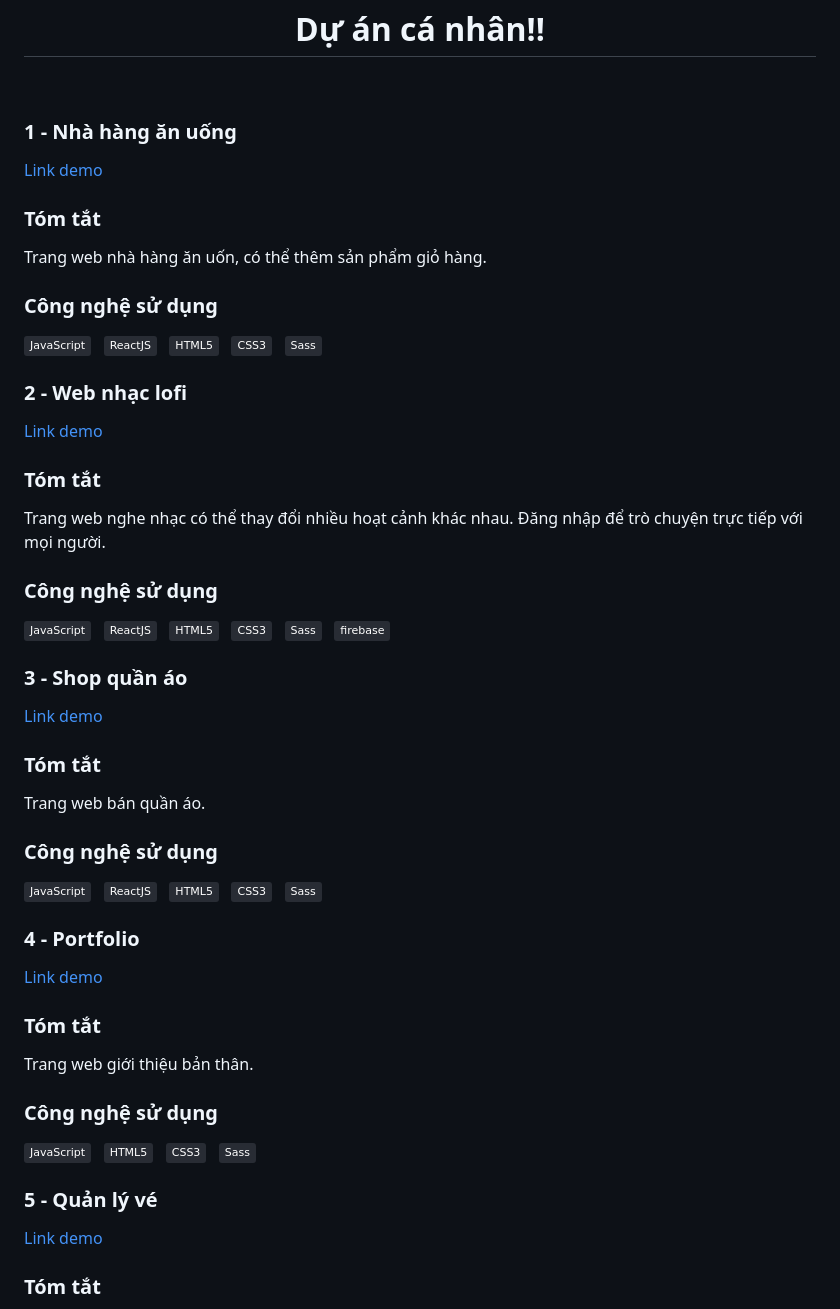
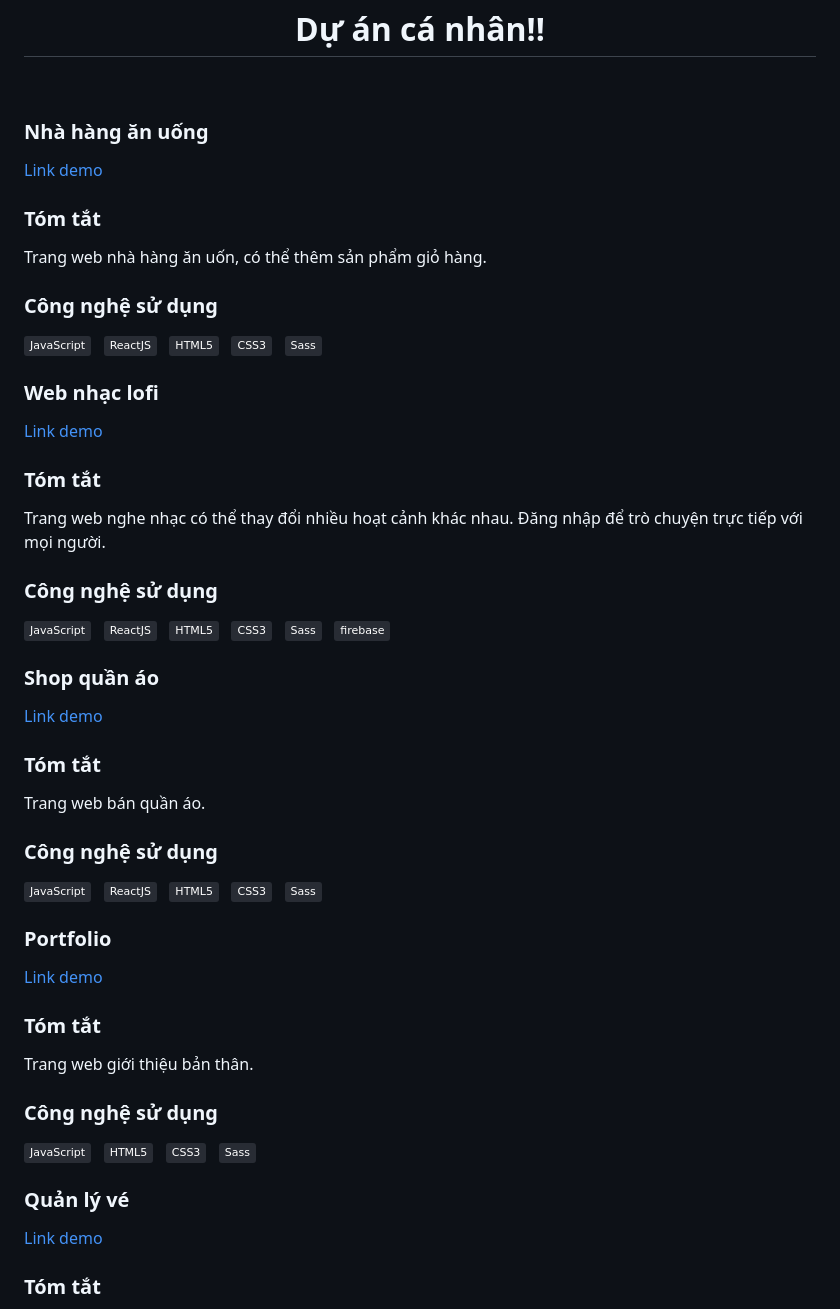
Before and after one commit to DinhVietKhoi/DinhVietKhoi, a Markdown page: README.md, the part around the change. Rendered like a GitHub page; badges without logos.

```diff
--- a/README.md
+++ b/README.md
@@ -22,7 +22,7 @@
 <h1 align="center">Dự án cá nhân!!</h1>
 <br>
 
-<h3>1 - Nhà hàng ăn uống</h3>
+<h3>Nhà hàng ăn uống</h3>
 <a href="https://dinhvietkhoi.github.io/restaurant" target="_blank">
   Link demo
 </a>
@@ -40,7 +40,7 @@
 <span><img src="https://img.shields.io/badge/Sass-282C34?logo=sass&logoColor=CC6699" alt="SASS logo" title="SASS" height="25" /></span>
 &nbsp;
 
-<h3>2 - Web nhạc lofi</h3>
+<h3>Web nhạc lofi</h3>
 <a href="https://dinhvietkhoi.github.io/lofi" target="_blank">
  Link demo
 </a>
@@ -60,7 +60,7 @@
 <span><img src="https://img.shields.io/badge/firebase-282C34?logo=firebase&logoColor=CC6699" alt="FIREBASE logo" title="FIREBASE" height="25" /></span>
 &nbsp;
 
-<h3>3 - Shop quần áo</h3>
+<h3>Shop quần áo</h3>
 <a href="https://dinhvietkhoi.github.io/Hope-Shop/" target="_blank">
  Link demo
 </a>
@@ -78,7 +78,7 @@
 <span><img src="https://img.shields.io/badge/Sass-282C34?logo=sass&logoColor=CC6699" alt="SASS logo" title="SASS" height="25" /></span>
 &nbsp;
 
-<h3>4 - Portfolio</h3>
+<h3>Portfolio</h3>
 <a href="https://dinhvietkhoi.github.io/portfolio/" target="_blank">
  Link demo
 </a>
@@ -94,7 +94,7 @@
 <span><img src="https://img.shields.io/badge/Sass-282C34?logo=sass&logoColor=CC6699" alt="SASS logo" title="SASS" height="25" /></span>
 &nbsp;
 
-<h3>5 - Quản lý vé</h3>
+<h3>Quản lý vé</h3>
 <a href="https://dinhvietkhoi.github.io/ticket/" target="_blank">
  Link demo
 </a>
```
